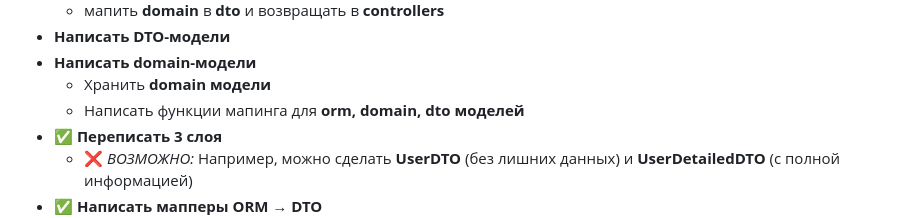
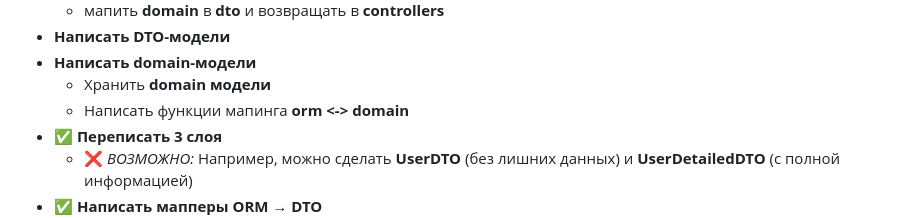
Before and after one commit to gene-qxsi/Flexive, a Markdown page: README.md, the part around the change. GitHub-like rendering.

Commit message:
я не помню оч там поменял

```diff
--- a/README.md
+++ b/README.md
@@ -29,7 +29,7 @@
 - **Написать DTO-модели**
 - **Написать domain-модели**
     - Хранить **domain модели**
-    - Написать функции мапинга для **orm, domain, dto моделей**
+    - Написать функции мапинга **orm <-> domain**
 - ✅ **Переписать 3 слоя**
     - ❌ *ВОЗМОЖНО:* Например, можно сделать **UserDTO** (без лишних данных) и **UserDetailedDTO** (с полной информацией)
 - ✅ **Написать мапперы ORM → DTO**
```
